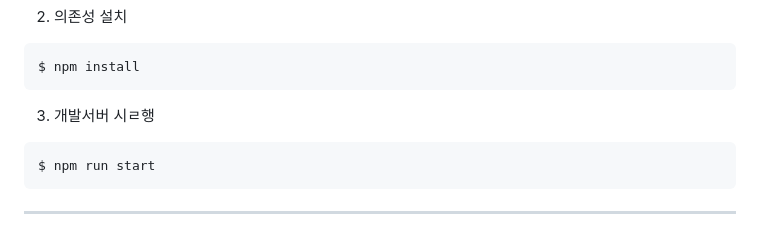
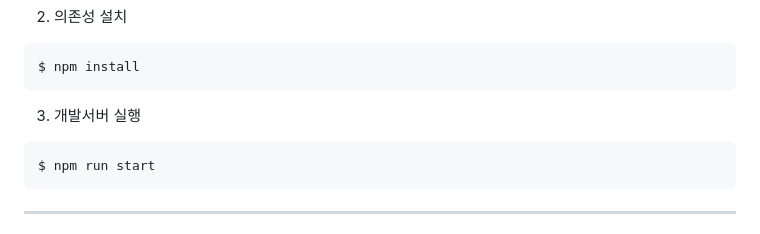
Before and after one commit to Quizly-Project/quizly-Nest, a Markdown page: README.md, the part around the change. GitHub-like rendering.

````diff
--- a/README.md
+++ b/README.md
@@ -52,7 +52,7 @@ $ git clone https://github.com/Quizly-Project/quizly-Nest.git
 $ npm install
 ```
 
-3. 개발서버 시ㄹ행
+3. 개발서버 실행
 ```
 $ npm run start
 ```
````
